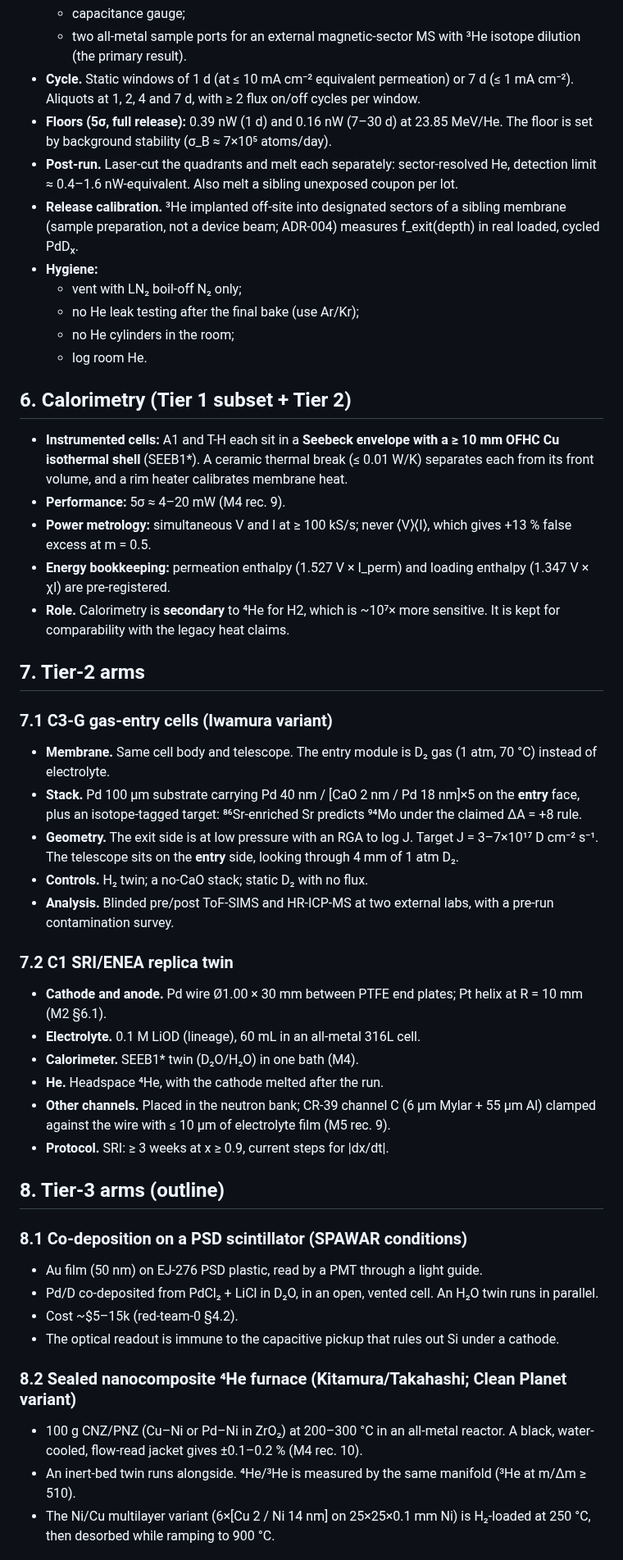
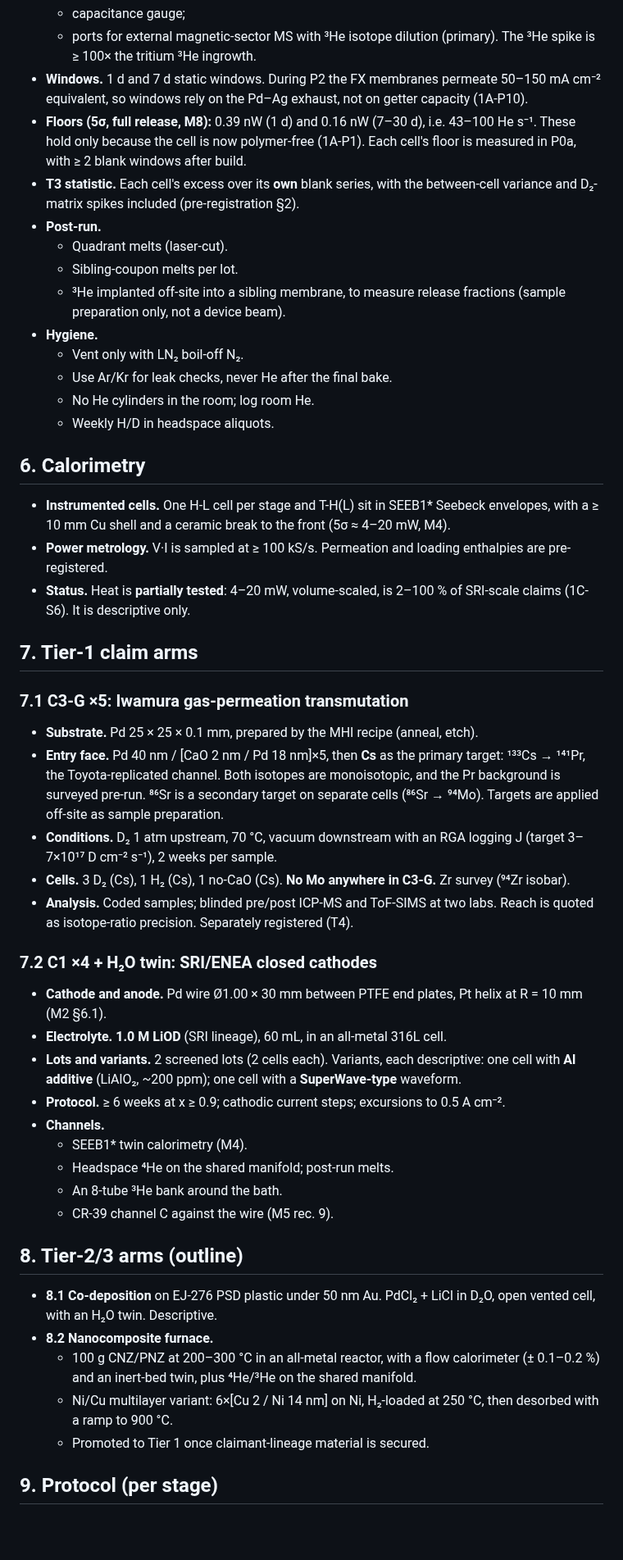
Before and after one commit to camdentbrown272/nuclear-fusion, a Markdown page: docs/design/iteration-1.md, the part around one of its changes. Shown at 82% size. Rendered like a GitHub page; blank space fills up the shorter version.

```diff
--- a/docs/design/iteration-1.md
+++ b/docs/design/iteration-1.md
@@ -204,52 +196,53 @@ A midpoint ABBA swap of telescopes between A-cells and T-H is pre-registered (M5
   - capacitance gauge;
-  - two all-metal sample ports for an external magnetic-sector MS with ³He isotope dilution (the primary result).
-- **Cycle.** Static windows of 1 d (at ≤ 10 mA cm⁻² equivalent permeation) or 7 d (≤ 1 mA cm⁻²). Aliquots at 1, 2, 4 and 7 d, with ≥ 2 flux on/off cycles per window.
-- **Floors (5σ, full release):** 0.39 nW (1 d) and 0.16 nW (7–30 d) at 23.85 MeV/He. The floor is set by background stability (σ_B ≈ 7×10⁵ atoms/day).
-- **Post-run.** Laser-cut the quadrants and melt each separately: sector-resolved He, detection limit ≈ 0.4–1.6 nW-equivalent. Also melt a sibling unexposed coupon per lot.
-- **Release calibration.** ³He implanted off-site into designated sectors of a sibling membrane (sample preparation, not a device beam; ADR-004) measures f_exit(depth) in real loaded, cycled PdDₓ.
-- **Hygiene:**
-  - vent with LN₂ boil-off N₂ only;
-  - no He leak testing after the final bake (use Ar/Kr);
-  - no He cylinders in the room;
-  - log room He.
+  - ports for external magnetic-sector MS with ³He isotope dilution (primary). The ³He spike is ≥ 100× the tritium ³He ingrowth.
+- **Windows.** 1 d and 7 d static windows. During P2 the FX membranes permeate 50–150 mA cm⁻² equivalent, so windows rely on the Pd–Ag exhaust, not on getter capacity (1A-P10).
+- **Floors (5σ, full release, M8):** 0.39 nW (1 d) and 0.16 nW (7–30 d), i.e. 43–100 He s⁻¹. These hold only because the cell is now polymer-free (1A-P1). Each cell's floor is measured in P0a, with ≥ 2 blank windows after build.
+- **T3 statistic.** Each cell's excess over its **own** blank series, with the between-cell variance and D₂-matrix spikes included (pre-registration §2).
+- **Post-run.**
+  - Quadrant melts (laser-cut).
+  - Sibling-coupon melts per lot.
+  - ³He implanted off-site into a sibling membrane, to measure release fractions (sample preparation only, not a device beam).
+- **Hygiene.**
+  - Vent only with LN₂ boil-off N₂.
+  - Use Ar/Kr for leak checks, never He after the final bake.
+  - No He cylinders in the room; log room He.
+  - Weekly H/D in headspace aliquots.
 
-## 6. Calorimetry (Tier 1 subset + Tier 2)
+## 6. Calorimetry
 
-- **Instrumented cells:** A1 and T-H each sit in a **Seebeck envelope with a ≥ 10 mm OFHC Cu isothermal shell** (SEEB1\*). A ceramic thermal break (≤ 0.01 W/K) separates each from its front volume, and a rim heater calibrates membrane heat.
-- **Performance:** 5σ ≈ 4–20 mW (M4 rec. 9).
-- **Power metrology:** simultaneous V and I at ≥ 100 kS/s; never ⟨V⟩⟨I⟩, which gives +13 % false excess at m = 0.5.
-- **Energy bookkeeping:** permeation enthalpy (1.527 V × I_perm) and loading enthalpy (1.347 V × χI) are pre-registered.
-- **Role.** Calorimetry is **secondary** to ⁴He for H2, which is ~10⁷× more sensitive. It is kept for comparability with the legacy heat claims.
+- **Instrumented cells.** One H-L cell per stage and T-H(L) sit in SEEB1\* Seebeck envelopes, with a ≥ 10 mm Cu shell and a ceramic break to the front (5σ ≈ 4–20 mW, M4).
+- **Power metrology.** V·I is sampled at ≥ 100 kS/s. Permeation and loading enthalpies are pre-registered.
+- **Status.** Heat is **partially tested**: 4–20 mW, volume-scaled, is 2–100 % of SRI-scale claims (1C-S6). It is descriptive only.
 
-## 7. Tier-2 arms
+## 7. Tier-1 claim arms
 
-### 7.1 C3-G gas-entry cells (Iwamura variant)
+### 7.1 C3-G ×5: Iwamura gas-permeation transmutation
 
-- **Membrane.** Same cell body and telescope. The entry module is D₂ gas (1 atm, 70 °C) instead of electrolyte.
-- **Stack.** Pd 100 µm substrate carrying Pd 40 nm / [CaO 2 nm / Pd 18 nm]×5 on the **entry** face, plus an isotope-tagged target: ⁸⁶Sr-enriched Sr predicts ⁹⁴Mo under the claimed ΔA = +8 rule.
-- **Geometry.** The exit side is at low pressure with an RGA to log J. Target J = 3–7×10¹⁷ D cm⁻² s⁻¹. The telescope sits on the **entry** side, looking through 4 mm of 1 atm D₂.
-- **Controls.** H₂ twin; a no-CaO stack; static D₂ with no flux.
-- **Analysis.** Blinded pre/post ToF-SIMS and HR-ICP-MS at two external labs, with a pre-run contamination survey.
+- **Substrate.** Pd 25 × 25 × 0.1 mm, prepared by the MHI recipe (anneal, etch).
+- **Entry face.** Pd 40 nm / [CaO 2 nm / Pd 18 nm]×5, then **Cs** as the primary target: ¹³³Cs → ¹⁴¹Pr, the Toyota-replicated channel. Both isotopes are monoisotopic, and the Pr background is surveyed pre-run. ⁸⁶Sr is a secondary target on separate cells (⁸⁶Sr → ⁹⁴Mo). Targets are applied off-site as sample preparation.
+- **Conditions.** D₂ 1 atm upstream, 70 °C, vacuum downstream with an RGA logging J (target 3–7×10¹⁷ D cm⁻² s⁻¹), 2 weeks per sample.
+- **Cells.** 3 D₂ (Cs), 1 H₂ (Cs), 1 no-CaO (Cs). **No Mo anywhere in C3-G.** Zr survey (⁹⁴Zr isobar).
+- **Analysis.** Coded samples; blinded pre/post ICP-MS and ToF-SIMS at two labs. Reach is quoted as isotope-ratio precision. Separately registered (T4).
 
-### 7.2 C1 SRI/ENEA replica twin
+### 7.2 C1 ×4 + H₂O twin: SRI/ENEA closed cathodes
 
-- **Cathode and anode.** Pd wire Ø1.00 × 30 mm between PTFE end plates; Pt helix at R = 10 mm (M2 §6.1).
-- **Electrolyte.** 0.1 M LiOD (lineage), 60 mL in an all-metal 316L cell.
-- **Calorimeter.** SEEB1\* twin (D₂O/H₂O) in one bath (M4).
-- **He.** Headspace ⁴He, with the cathode melted after the run.
-- **Other channels.** Placed in the neutron bank; CR-39 channel C (6 µm Mylar + 55 µm Al) clamped against the wire with ≤ 10 µm of electrolyte film (M5 rec. 9).
-- **Protocol.** SRI: ≥ 3 weeks at x ≥ 0.9, current steps for |dx/dt|.
+- **Cathode and anode.** Pd wire Ø1.00 × 30 mm between PTFE end plates, Pt helix at R = 10 mm (M2 §6.1).
+- **Electrolyte.** **1.0 M LiOD** (SRI lineage), 60 mL, in an all-metal 316L cell.
+- **Lots and variants.** 2 screened lots (2 cells each). Variants, each descriptive: one cell with **Al additive** (LiAlO₂, ~200 ppm); one cell with a **SuperWave-type** waveform.
+- **Protocol.** ≥ 6 weeks at x ≥ 0.9; cathodic current steps; excursions to 0.5 A cm⁻².
+- **Channels.**
+  - SEEB1\* twin calorimetry (M4).
+  - Headspace ⁴He on the shared manifold; post-run melts.
+  - An 8-tube ³He bank around the bath.
+  - CR-39 channel C against the wire (M5 rec. 9).
 
-## 8. Tier-3 arms (outline)
+## 8. Tier-2/3 arms (outline)
 
-### 8.1 Co-deposition on a PSD scintillator (SPAWAR conditions)
-- Au film (50 nm) on EJ-276 PSD plastic, read by a PMT through a light guide.
-- Pd/D co-deposited from PdCl₂ + LiCl in D₂O, in an open, vented cell. An H₂O twin runs in parallel.
-- Cost ~$5–15k (red-team-0 §4.2).
-- The optical readout is immune to the capacitive pickup that rules out Si under a cathode.
+- **8.1 Co-deposition** on EJ-276 PSD plastic under 50 nm Au. PdCl₂ + LiCl in D₂O, open vented cell, with an H₂O twin. Descriptive.
+- **8.2 Nanocomposite furnace.**
+  - 100 g CNZ/PNZ at 200–300 °C in an all-metal reactor, with a flow calorimeter (± 0.1–0.2 %) and an inert-bed twin, plus ⁴He/³He on the shared manifold.
+  - Ni/Cu multilayer variant: 6×[Cu 2 / Ni 14 nm] on Ni, H₂-loaded at 250 °C, then desorbed with a ramp to 900 °C.
+  - Promoted to Tier 1 once claimant-lineage material is secured.
 
-### 8.2 Sealed nanocomposite ⁴He furnace (Kitamura/Takahashi; Clean Planet variant)
-- 100 g CNZ/PNZ (Cu–Ni or Pd–Ni in ZrO₂) at 200–300 °C in an all-metal reactor. A black, water-cooled, flow-read jacket gives ±0.1–0.2 % (M4 rec. 10).
-- An inert-bed twin runs alongside. ⁴He/³He is measured by the same manifold (³He at m/Δm ≥ 510).
-- The Ni/Cu multilayer variant (6×[Cu 2 / Ni 14 nm] on 25×25×0.1 mm Ni) is H₂-loaded at 250 °C, then desorbed while ramping to 900 °C.
+## 9. Protocol (per stage)
 
```
Also changed, not shown: other parts of docs/design/iteration-1.md (+230 -247 lines), docs/decisions/ADR-005-iteration1-revB.md (+2 -2 lines), docs/design/figs/iter1_dfm_cell.png, docs/design/figs/iter1_skins.png, 1 other file.
